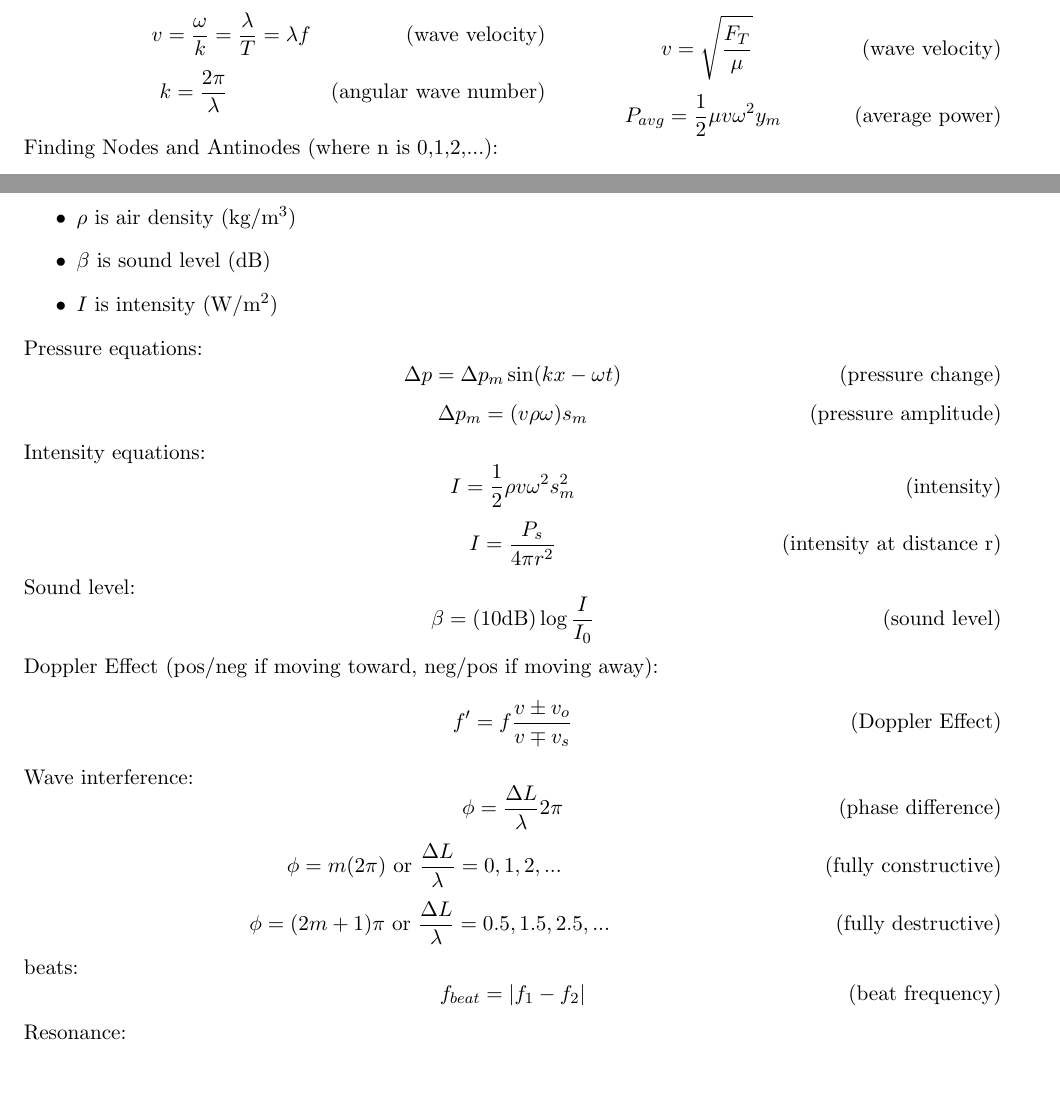
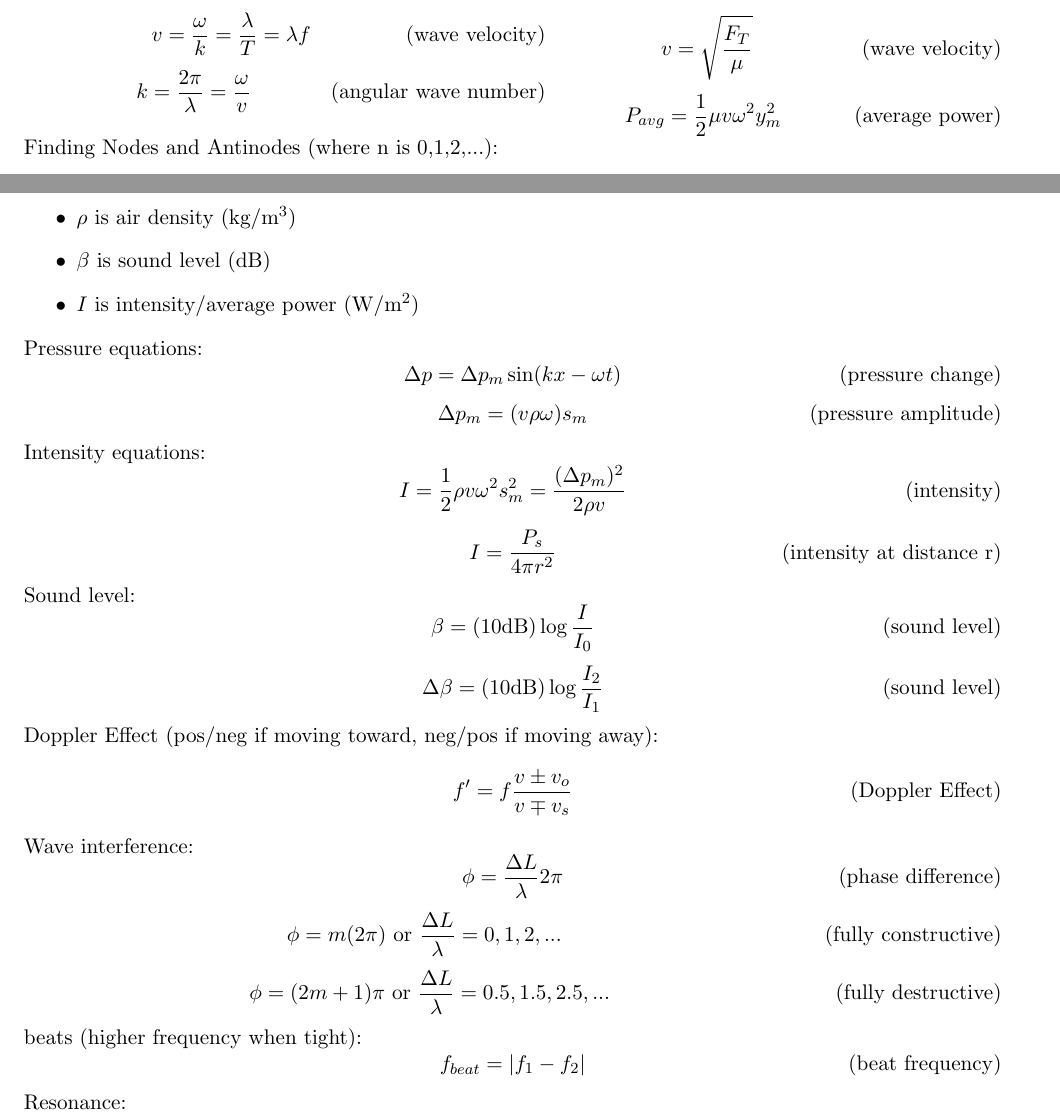
Before and after one commit to Angel-L-Vazquez/PHYS3C, a LaTeX problem sheet (src/Exam 1 Cheat Sheet.tex): two parts of pages 1 and 2 of 2, joined at a grey line, cut so that both start at the same text, the shorter picture padded with empty space. Compiled offline with pdfLaTeX.

Commit message:
minor fixes

```diff
--- a/src/Exam 1 Cheat Sheet.tex
+++ b/src/Exam 1 Cheat Sheet.tex
@@ -70,7 +70,7 @@
         v = \frac{\omega}{k} = \frac{\lambda}{T} = \lambda f \tag{wave velocity}
     \end{equation}
     \begin{equation}
-        k = \frac{2\pi}{\lambda} \tag{angular wave number}
+        k = \frac{2\pi}{\lambda} = \frac{\omega}{v} \tag{angular wave number}
     \end{equation}
     \end{minipage}
     \begin{minipage}[t]{0.46\textwidth}
@@ -82,7 +82,7 @@
         v = \sqrt {\frac{F_T}{\mu}} \tag{wave velocity}
     \end{equation}
     \begin{equation}
-        P_{avg} = \frac{1}{2} \mu v \omega^2 y_m \tag{average power}
+        P_{avg} = \frac{1}{2} \mu v \omega^2 y_m^2 \tag{average power}
     \end{equation}
     \end{minipage}
 
@@ -128,7 +128,7 @@
         \item $p$ is pressure (Pa)
         \item $\rho$ is air density (kg/m$^3$)
         \item $\beta$ is sound level (dB)
-        \item $I$ is intensity (W/m$^2$)
+        \item $I$ is intensity/average power (W/m$^2$)
     \end{itemize}
     \noindent Pressure equations:
     \begin{equation}
@@ -139,7 +139,7 @@
     \end{equation}
     \noindent Intensity equations:
     \begin{equation}
-        I = \frac{1}{2} \rho v \omega^2 s_{m}^2 \tag{intensity}\label{eq:intensity}
+        I = \frac{1}{2} \rho v \omega^2 s_{m}^2 = \frac{(\Delta p_m)^2}{2 \rho v} \tag{intensity}\label{eq:intensity}
     \end{equation}
     \begin{equation}
         I = \frac{P_s}{4 \pi r^2} \tag{intensity at distance r}
@@ -148,6 +148,9 @@
     \noindent Sound level:
     \begin{equation}
         \beta = (10 \text{dB}) \log \frac{I}{I_0} \tag{sound level}
+    \end{equation}
+    \begin{equation}
+        \Delta  \beta = (10 \text{dB}) \log \frac{I_2}{I_1} \tag{sound level}
     \end{equation}
     \noindent Doppler Effect (pos/neg if moving toward, neg/pos if moving away):
     \begin{equation}
@@ -164,7 +167,7 @@
         \phi = (2m+1)\pi \text{ or } \frac{\Delta L}{\lambda} = 0.5,1.5,2.5,... \tag{fully destructive}
     \end{equation}
 
-    \noindent beats:
+    \noindent beats (higher frequency when tight):
     \begin{equation}
         f_{beat} = \left |f_1 - f_2 \tag{beat frequency} \right|
     \end{equation}
```
